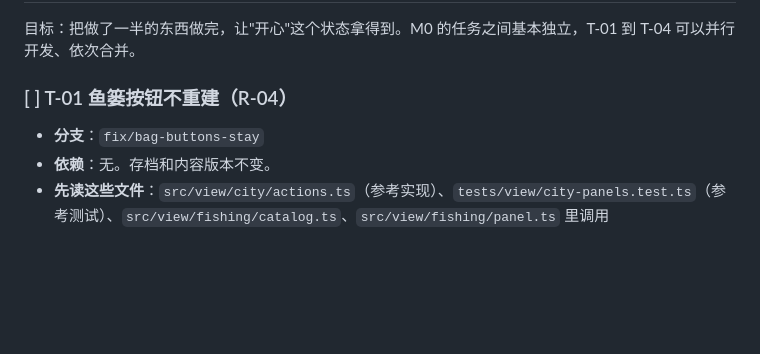
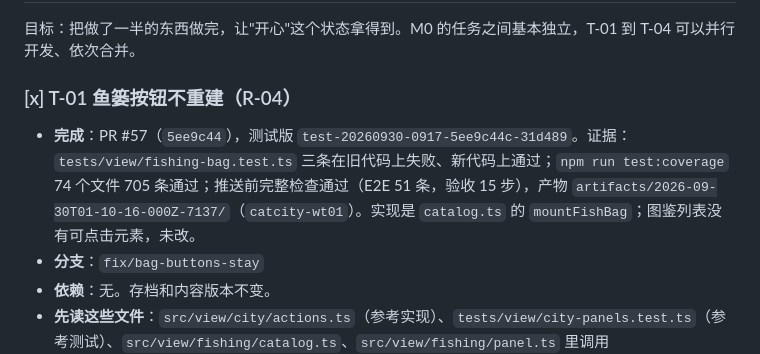
Before and after one commit to xshii/catcity, a Markdown page: specs/041-master-plan/tasks.md, the part around the change. GitHub-like rendering; blank space fills up the shorter version.

Commit message:
docs(spec): 041 T-01 done (PR #57)
Co-Authored-By: Claude Opus 5.5 <noreply@anthropic.com>

```diff
--- a/specs/041-master-plan/tasks.md
+++ b/specs/041-master-plan/tasks.md
@@ -75,8 +75,9 @@
 
 目标：把做了一半的东西做完，让"开心"这个状态拿得到。M0 的任务之间基本独立，T-01 到 T-04 可以并行开发、依次合并。
 
-### [ ] T-01 鱼篓按钮不重建（R-04）
+### [x] T-01 鱼篓按钮不重建（R-04）
 
+- **完成**：PR #57（`5ee9c44`），测试版 `test-20260930-0917-5ee9c44c-31d489`。证据：`tests/view/fishing-bag.test.ts` 三条在旧代码上失败、新代码上通过；`npm run test:coverage` 74 个文件 705 条通过；推送前完整检查通过（E2E 51 条，验收 15 步），产物 `artifacts/2026-09-30T01-10-16-000Z-7137/`（`catcity-wt01`）。实现是 `catalog.ts` 的 `mountFishBag`；图鉴列表没有可点击元素，未改。
 - **分支**：`fix/bag-buttons-stay`
 - **依赖**：无。存档和内容版本不变。
 - **先读这些文件**：`src/view/city/actions.ts`（参考实现）、`tests/view/city-panels.test.ts`（参考测试）、`src/view/fishing/catalog.ts`、`src/view/fishing/panel.ts` 里调用 `renderFishingCatalog` 的地方。
```
